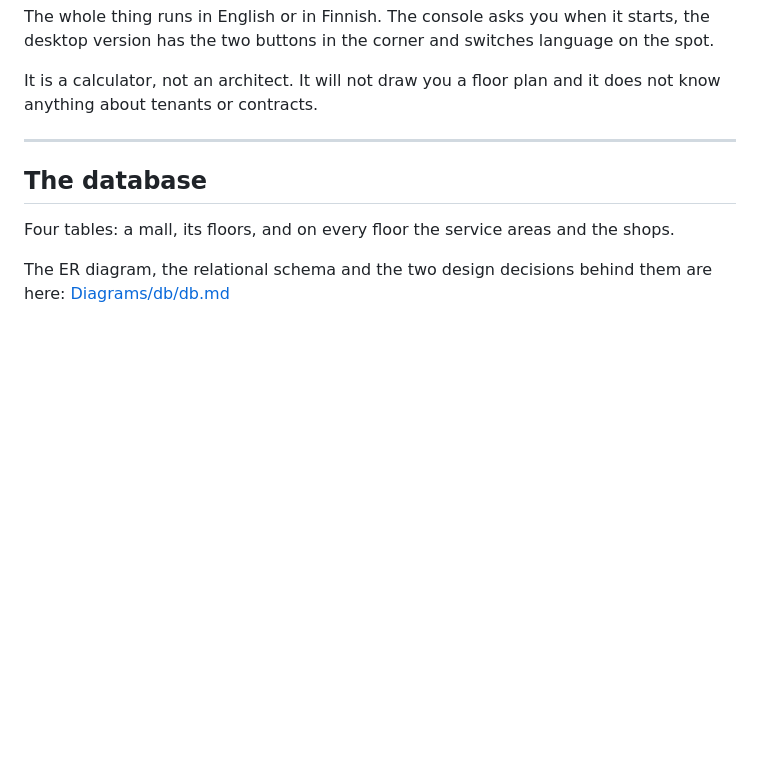
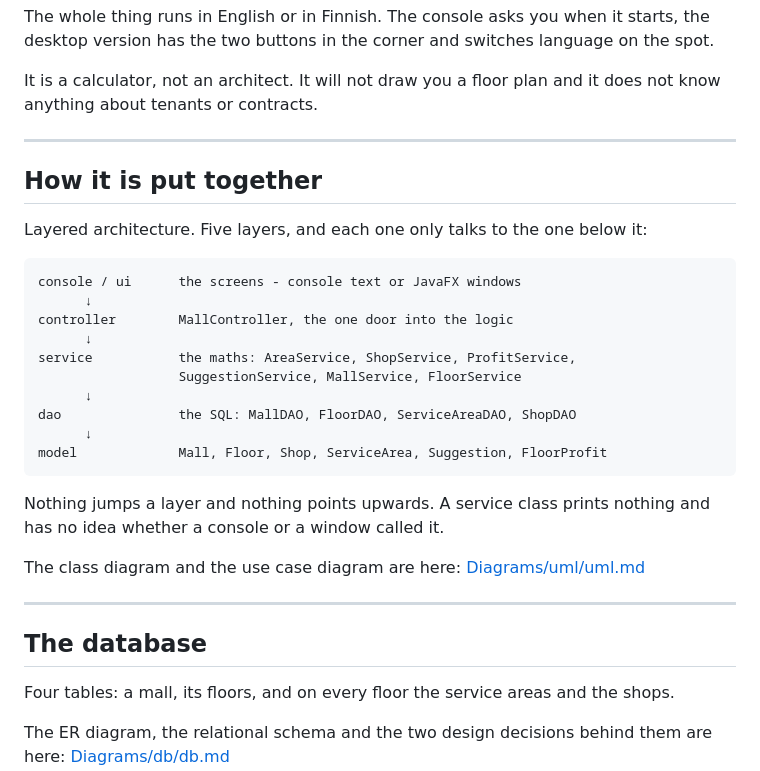
Before and after one commit to Abdullah22-22/MallPlanner, a Markdown page: README.md, the part around one of its changes. GitHub-like rendering; blank space fills up the shorter version.

Commit message:
docs: add layered architecture, UML link and functional testing to README

````diff
--- a/README.md
+++ b/README.md
@@ -25,6 +25,29 @@ Then the report: floor by floor, the rentable area, what the shops took, what is
 The whole thing runs in English or in Finnish. The console asks you when it starts, the desktop version has the two buttons in the corner and switches language on the spot.
 
 It is a calculator, not an architect. It will not draw you a floor plan and it does not know anything about tenants or contracts.
+
+---
+
+## How it is put together
+
+Layered architecture. Five layers, and each one only talks to the one below it:
+
+```
+console / ui      the screens - console text or JavaFX windows
+      ↓
+controller        MallController, the one door into the logic
+      ↓
+service           the maths: AreaService, ShopService, ProfitService,
+                  SuggestionService, MallService, FloorService
+      ↓
+dao               the SQL: MallDAO, FloorDAO, ServiceAreaDAO, ShopDAO
+      ↓
+model             Mall, Floor, Shop, ServiceArea, Suggestion, FloorProfit
+```
+
+Nothing jumps a layer and nothing points upwards. A service class prints nothing and has no idea whether a console or a window called it.
+
+The class diagram and the use case diagram are here: [Diagrams/uml/uml.md](Diagrams/uml/uml.md)
 
 ---
 
````
Also changed, not shown: other parts of README.md (+39 -0 lines).
